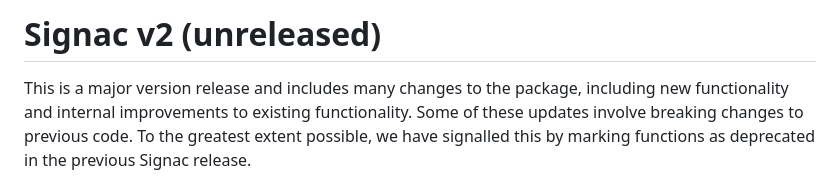
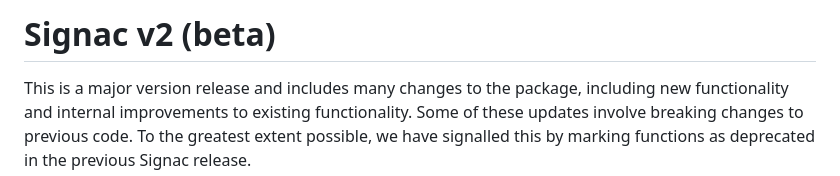
Before and after one commit to stuart-lab/signac, a Markdown page: NEWS.md, the part around the change. GitHub-like rendering.

Commit message:
update news

```diff
--- a/NEWS.md
+++ b/NEWS.md
@@ -1,4 +1,4 @@
-# Signac v2 (unreleased)
+# Signac v2 (beta)
 
 This is a major version release and includes many changes to the package,
 including new functionality and internal improvements to existing functionality.
```
